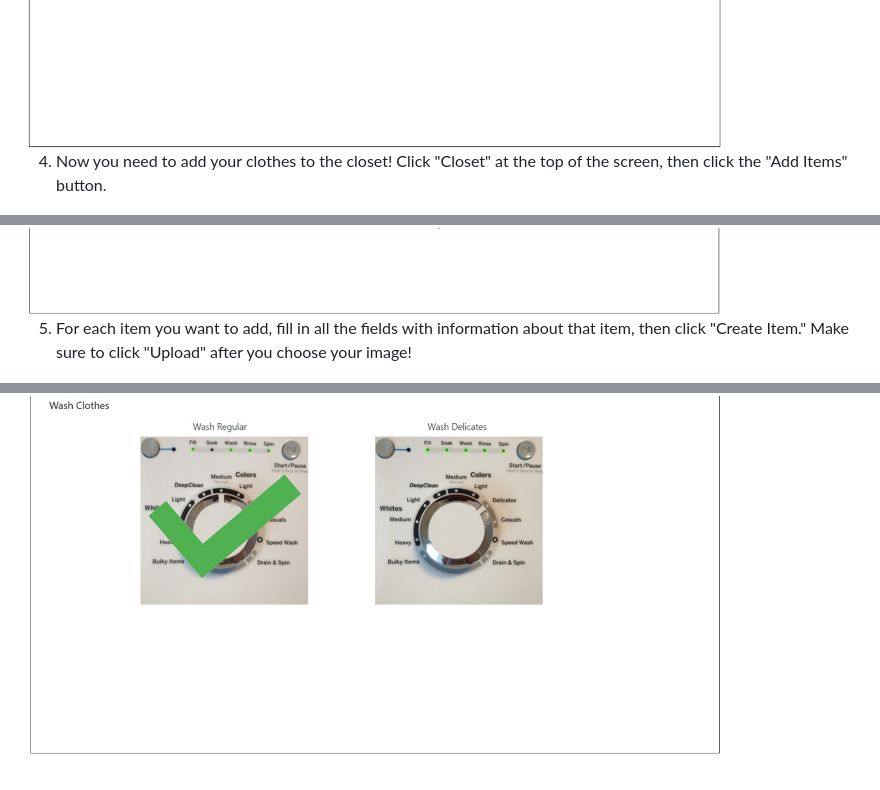
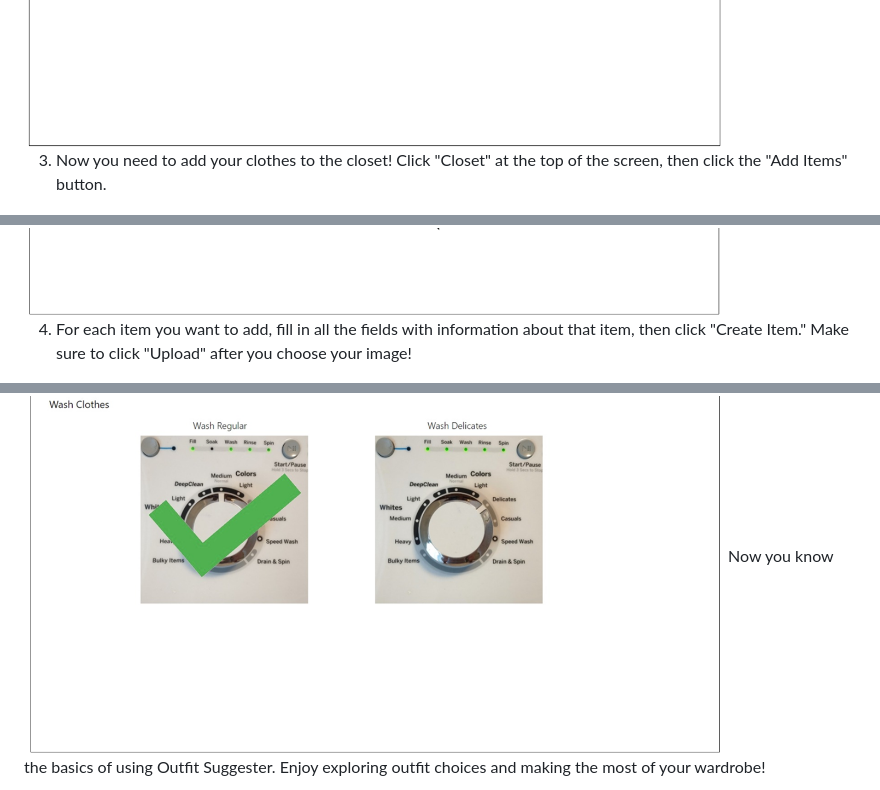
Before and after one commit to avajustice/outfit-suggester, a Markdown page: README.md, 3 parts joined by grey strips. Rendered like a GitHub page.

```diff
--- a/README.md
+++ b/README.md
@@ -77,14 +77,14 @@ create an account.
 </br>
 <img src="docs/login_b.png" width ="700">
 
-4. Now you need to add your clothes to the closet! Click "Closet" at the top of the screen, then click
+3. Now you need to add your clothes to the closet! Click "Closet" at the top of the screen, then click
 the "Add Items" button.
 
 <img src="docs/closet_b.png" width ="700">
 </br>
 <img src="docs/add_item_b.png" width ="700">
 
-5. For each item you want to add, fill in all the fields with information about that item, then click "Create
+4. For each item you want to add, fill in all the fields with information about that item, then click "Create
 Item." Make sure to click "Upload" after you choose your image!
 
 <img src="docs/finish_item_b.png" width ="700">
@@ -111,3 +111,7 @@ to make the items available for creating outfits again.
 <img src="docs/wash_b.png" width ="700">
 </br>
 <img src="docs/washed_b.png" width ="700">
+
+</br>
+Now you know the basics of using Outfit Suggester. Enjoy exploring outfit choices and making the
+most of your wardrobe!
```
Also changed, not shown: other parts of README.md (+7 -7 lines).
